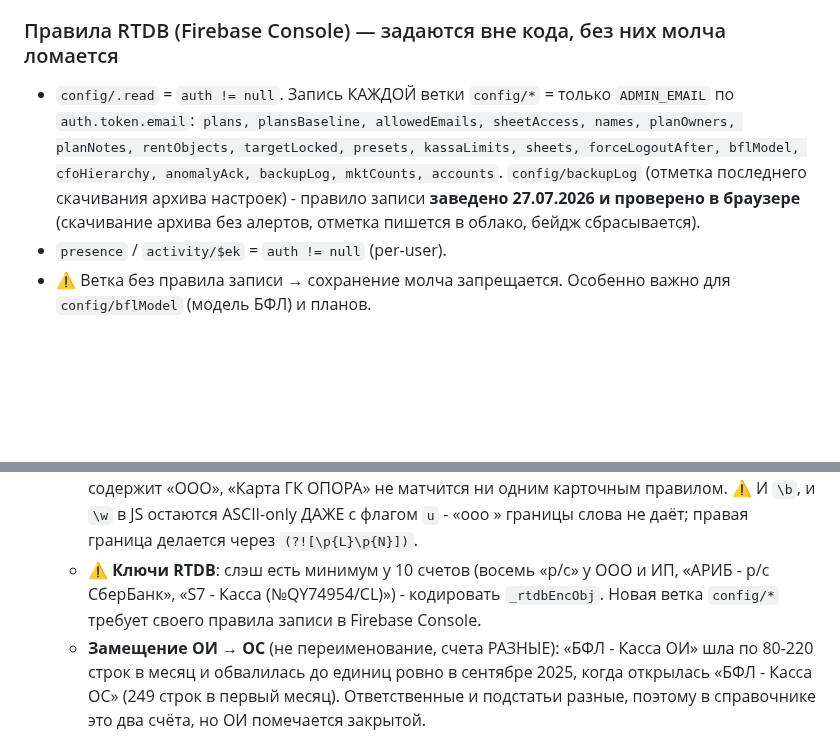
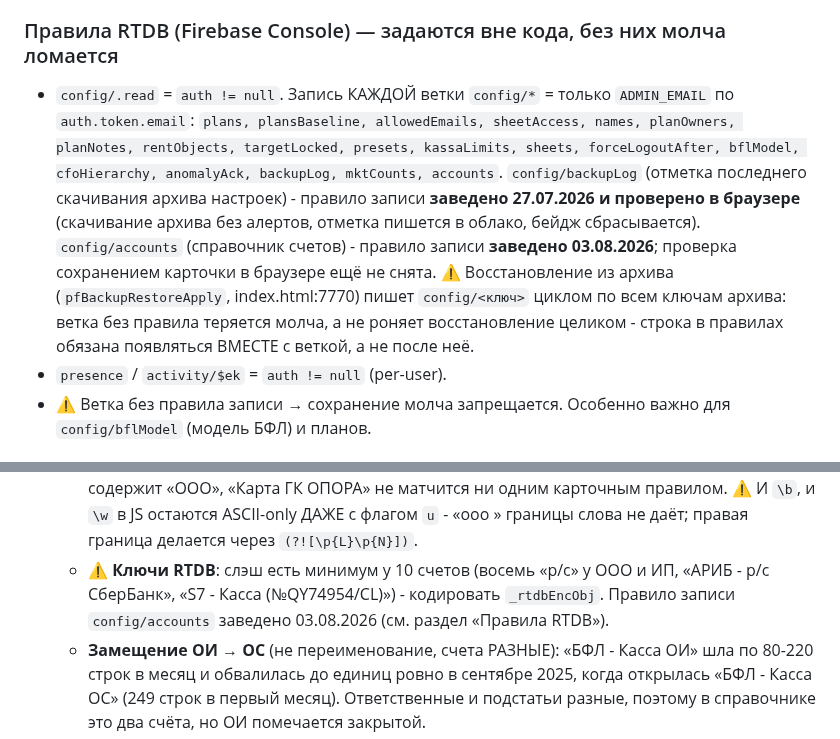
Before and after one commit to OlegElis/finance-dashboard, a Markdown page: CLAUDE.md, 2 parts joined by grey strips. Rendered like a GitHub page; blank space fills up the shorter version.

Commit message:
CLAUDE.md: правило записи config/accounts заведено
Ветка `config/accounts` получила правило записи в Firebase Console
(03.08.2026, только ADMIN_EMAIL по auth.token.email) - последнее, что
оставалось от шага 1 справочника счетов. До этого справочник жил в
localStorage одного человека, и приоритет справочника над строками
работал только на его машине.

- отметка в разделе «Правила RTDB» по образцу `config/backupLog`;
  проверка сохранением карточки в браузере ещё НЕ снята, так и написано -
  «заведено», но не «проверено»;
- снята устаревшая строка в разделе про ключи RTDB («новая ветка требует
  своего правила»): требование выполнено, вместо него ссылка на раздел;
- ⚠ добавлено то, чего в файле не было: восстановление из архива
  (`pfBackupRestoreApply`, index.html:7770) пишет `config/<ключ>` циклом
  по всем ключам архива. Ветка без правила теряется МОЛЧА - восстановление
  не падает, просто эта ветка не доезжает. Отсюда требование: строка в
  правилах появляется вместе с веткой, а не после неё.

Сверено по коду: код пишет в 19 веток `config/*` (16 вызовов _fbSetSafe
плюс пять прямых .ref().set - allowedEmails, forceLogoutAfter, kassaLimits,
names, sheetAccess), у каждой в опубликованных правилах есть своя строка.
Непокрытых веток нет.

```diff
--- a/CLAUDE.md
+++ b/CLAUDE.md
@@ -80,7 +80,7 @@
 - **Иерархия ЦФО (2 уровня)**: `config/cfoHierarchy = { "<ФИО подчинённого>":"<ФИО руководителя>" }`, один уровень вложенности; руководитель без записи = верхний уровень. Задаётся колонкой «Руководитель» в панели «Доступ», пишется через `_fbSetSafe` (`_cfoHierSave`), кэш localStorage + `startCfoHierarchySync`. Ключи по ФИО (как `_planOwners`) - при переименовании ФИО в панели записи `cfoHierarchy` И `planOwners` мигрируют на новое ФИО (`accessSavePanel`, матч по email). Ключ ответственности `_planOwners[dir||подстатья]` НЕ меняется. Свод ЦФО («Исполнение по ЦФО», собирается в `renderPlanFact` в `window._pfCfoModal`, открывается модалом `pfCfoOpen` - отдельной `cfoHtml` НЕТ) двухуровневый: строка руководителя = свои подстатьи + сумма подчинённых, раскрывается (`cfoToggleMgr`, чистый DOM-тоггл - не ре-рендер, чтобы `<details>` свода не схлопывался); ИТОГО считается по СЫРЫМ `agg` (листовым), поэтому факт ИТОГО не меняется от иерархии. Выписка (`cfoStatementGen`): для руководителя галочка «Включить подчинённых» → секции по людям («Свои подстатьи», затем каждый подчинённый) + ИТОГО по блоку; жёсткий фильтр по владельцу сохранён (подчинённый не видит чужих подстатей). Защита от цикла А→Б→А: `_cfoMgrOf`/`_cfoSubsOf` игнорируют самоссылку, дерево - строго один уровень.
 
 ### Правила RTDB (Firebase Console) — задаются вне кода, без них молча ломается
-- `config/.read` = `auth != null`. Запись КАЖДОЙ ветки `config/*` = только `ADMIN_EMAIL` по `auth.token.email`: `plans, plansBaseline, allowedEmails, sheetAccess, names, planOwners, planNotes, rentObjects, targetLocked, presets, kassaLimits, sheets, forceLogoutAfter, bflModel, cfoHierarchy, anomalyAck, backupLog, mktCounts, accounts`. `config/backupLog` (отметка последнего скачивания архива настроек) - правило записи **заведено 27.07.2026 и проверено в браузере** (скачивание архива без алертов, отметка пишется в облако, бейдж сбрасывается).
+- `config/.read` = `auth != null`. Запись КАЖДОЙ ветки `config/*` = только `ADMIN_EMAIL` по `auth.token.email`: `plans, plansBaseline, allowedEmails, sheetAccess, names, planOwners, planNotes, rentObjects, targetLocked, presets, kassaLimits, sheets, forceLogoutAfter, bflModel, cfoHierarchy, anomalyAck, backupLog, mktCounts, accounts`. `config/backupLog` (отметка последнего скачивания архива настроек) - правило записи **заведено 27.07.2026 и проверено в браузере** (скачивание архива без алертов, отметка пишется в облако, бейдж сбрасывается). `config/accounts` (справочник счетов) - правило записи **заведено 03.08.2026**; проверка сохранением карточки в браузере ещё не снята. ⚠ Восстановление из архива (`pfBackupRestoreApply`, index.html:7770) пишет `config/<ключ>` циклом по всем ключам архива: ветка без правила теряется молча, а не роняет восстановление целиком - строка в правилах обязана появляться ВМЕСТЕ с веткой, а не после неё.
 - `presence` / `activity/$ek` = `auth != null` (per-user).
 - ⚠ Ветка без правила записи → сохранение молча запрещается. Особенно важно для `config/bflModel` (модель БФЛ) и планов.
 
@@ -168,7 +168,7 @@
   - **Виды**: ООО, ИП, Карты физлиц, Карта АУ, Кассы (плюс «Задолженность по страховым взносам» и «Займы сотрудникам» - это те же кассы, через них идут взаимозачёты), Топливные карты, **Депозиты** («Банковский депозит», «Депонирование денежных средств» - не участвуют в операционном обороте), **Прочие юрлица** (признак - наличие «р/с», а НЕ префикс: «АРИБ - р/с СберБанк» не ООО и не ИП), **Корпоративные карты** («Карта ГК ОПОРА» - группа, а не юрлицо, в ООО класть нельзя). Счёт с пустым именем в справочник не заводить: 3 строки без счёта идут в «Счета на распределение» жёстко (`if(a.raw==='')gAlloc.push(a)`), это дефект данных.
   - ⚠ **В отчёте инвентаризации НЕ показывать автоматических вердиктов про дубли** - только даты и объёмы, решает человек. Правило «периоды не пересекаются = переименование» верно только для пар, у которых есть основание быть одним счётом; на живых данных оно дало два ложных вердикта («Касса ОС ↔ КО2», «КО2 ↔ АО» - просто разные мелкие кассы, не совпавшие по времени).
   - ⚠ **Разбор имени - только подсказка при заведении счёта, вид хранится в справочнике.** Иначе переименование в источнике молча меняет вид (уже стреляло с «Картой ФЛ»). Живые данные показывают хрупкость: «Топливная карта (ООО СИБСУДЭКС)» содержит «ООО», «Карта ГК ОПОРА» не матчится ни одним карточным правилом. ⚠ И `\b`, и `\w` в JS остаются ASCII-only ДАЖЕ с флагом `u` - «ооо » границы слова не даёт; правая граница делается через `(?![\p{L}\p{N}])`.
-  - ⚠ **Ключи RTDB**: слэш есть минимум у 10 счетов (восемь «р/с» у ООО и ИП, «АРИБ - р/с СберБанк», «S7 - Касса (№QY74954/CL)») - кодировать `_rtdbEncObj`. Новая ветка `config/*` требует своего правила записи в Firebase Console.
+  - ⚠ **Ключи RTDB**: слэш есть минимум у 10 счетов (восемь «р/с» у ООО и ИП, «АРИБ - р/с СберБанк», «S7 - Касса (№QY74954/CL)») - кодировать `_rtdbEncObj`. Правило записи `config/accounts` заведено 03.08.2026 (см. раздел «Правила RTDB»).
   - **Замещение ОИ → ОС** (не переименование, счета РАЗНЫЕ): «БФЛ - Касса ОИ» шла по 80-220 строк в месяц и обвалилась до единиц ровно в сентябре 2025, когда открылась «БФЛ - Касса ОС» (249 строк в первый месяц). Ответственные и подстатьи разные, поэтому в справочнике это два счёта, но ОИ помечается закрытой.
   - **«БФЛ - Касса ОП» и «(Ватутина 27)» - ДВА СЧЁТА** (решение 02.08.2026), не сливать. Пересекаются 9 месяцев, обе живы в августе 2026; ОП падает 62→31 строки в месяц, Ватутина растёт 29→70, ответственный у обеих один (Кривчикова) - это переезд потока, но точки разные.
   - **Базовая «БФЛ - Касса» остаётся КАК ЕСТЬ** (решение 02.08.2026): 5 830 строк, 55 подстатей, два направления (3 432 БФЛ + 1 378 АП). Разносить её по отделам не будем - это общая касса, и в справочнике она обычный счёт вида «Кассы».
```
